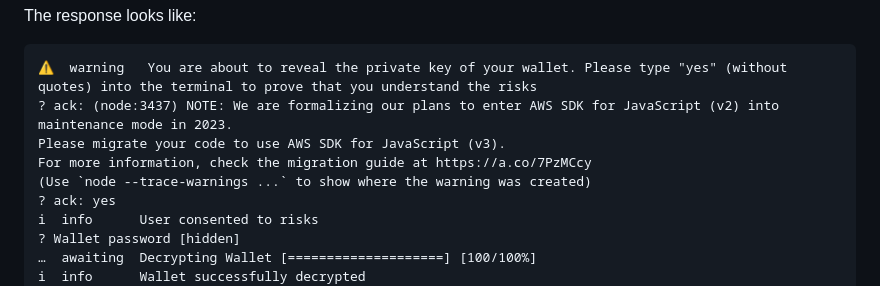
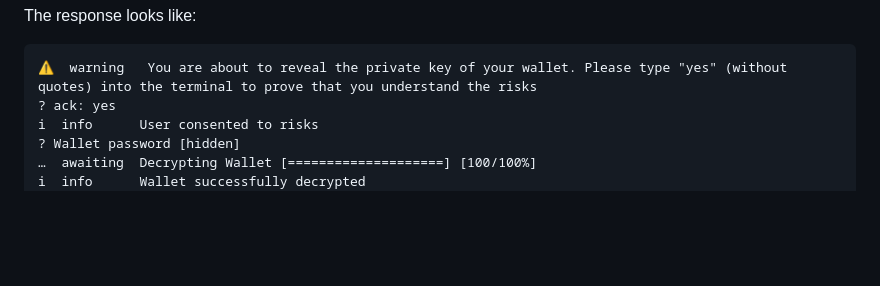
Before and after one commit to Open-Attestation/open-attestation-cli, a Markdown page: README.md, the part around the change. GitHub-like rendering; blank space fills up the shorter version.

Commit message:
docs: update command response

````diff
--- a/README.md
+++ b/README.md
@@ -776,10 +776,6 @@ The response looks like:
 
 ```
 ⚠  warning   You are about to reveal the private key of your wallet. Please type "yes" (without quotes) into the terminal to prove that you understand the risks
-? ack: (node:3437) NOTE: We are formalizing our plans to enter AWS SDK for JavaScript (v2) into maintenance mode in 2023.
-Please migrate your code to use AWS SDK for JavaScript (v3).
-For more information, check the migration guide at https://a.co/7PzMCcy
-(Use `node --trace-warnings ...` to show where the warning was created)
 ? ack: yes
 ℹ  info      User consented to risks
 ? Wallet password [hidden]
````
